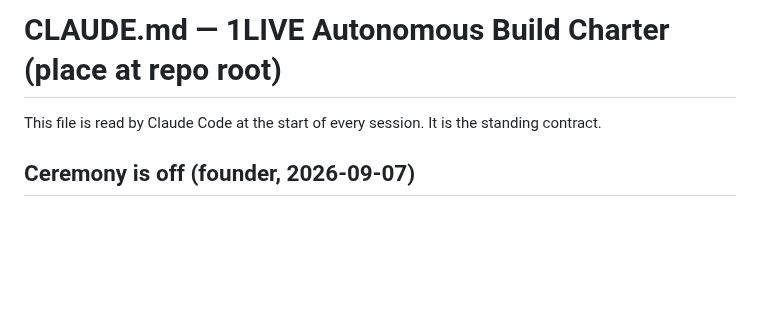
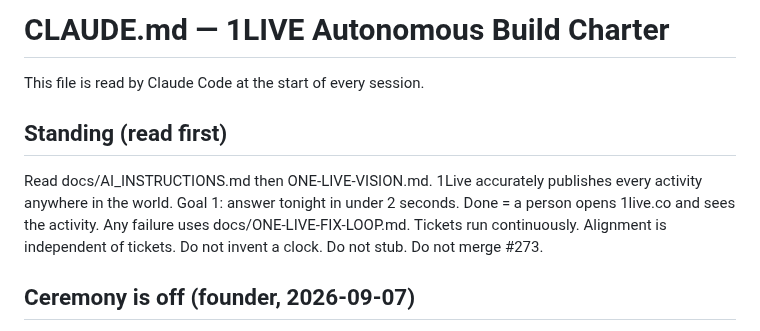
Before and after one commit to schubertsean-ui/onelive, a Markdown page: CLAUDE.md, the part around the change. Rendered like a GitHub page; blank space fills up the shorter version.

Commit message:
CLAUDE.md reads AI_INSTRUCTIONS first. Goal 1 is 2 seconds.

```diff
--- a/CLAUDE.md
+++ b/CLAUDE.md
@@ -1,5 +1,13 @@
-# CLAUDE.md — 1LIVE Autonomous Build Charter (place at repo root)
-This file is read by Claude Code at the start of every session. It is the standing contract.
+# CLAUDE.md — 1LIVE Autonomous Build Charter
+This file is read by Claude Code at the start of every session.
+
+## Standing (read first)
+Read docs/AI_INSTRUCTIONS.md then ONE-LIVE-VISION.md.
+1Live accurately publishes every activity anywhere in the world.
+Goal 1: answer tonight in under 2 seconds.
+Done = a person opens 1live.co and sees the activity.
+Any failure uses docs/ONE-LIVE-FIX-LOOP.md. Tickets run continuously. Alignment is independent of tickets.
+Do not invent a clock. Do not stub. Do not merge #273.
 
 ## Ceremony is off (founder, 2026-09-07)
 Jobs died because plan-first hooks, `session_reconcile.py`, and Session Contracts
```
